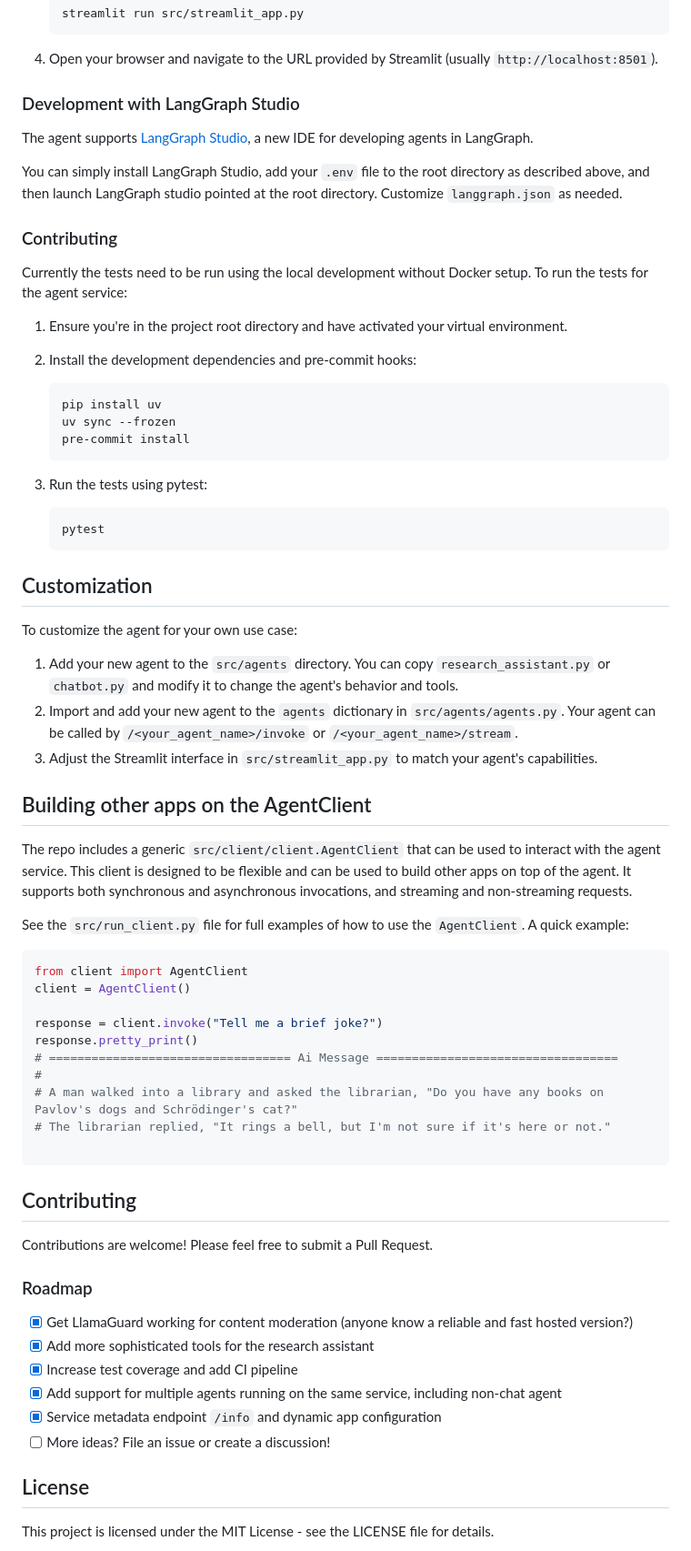
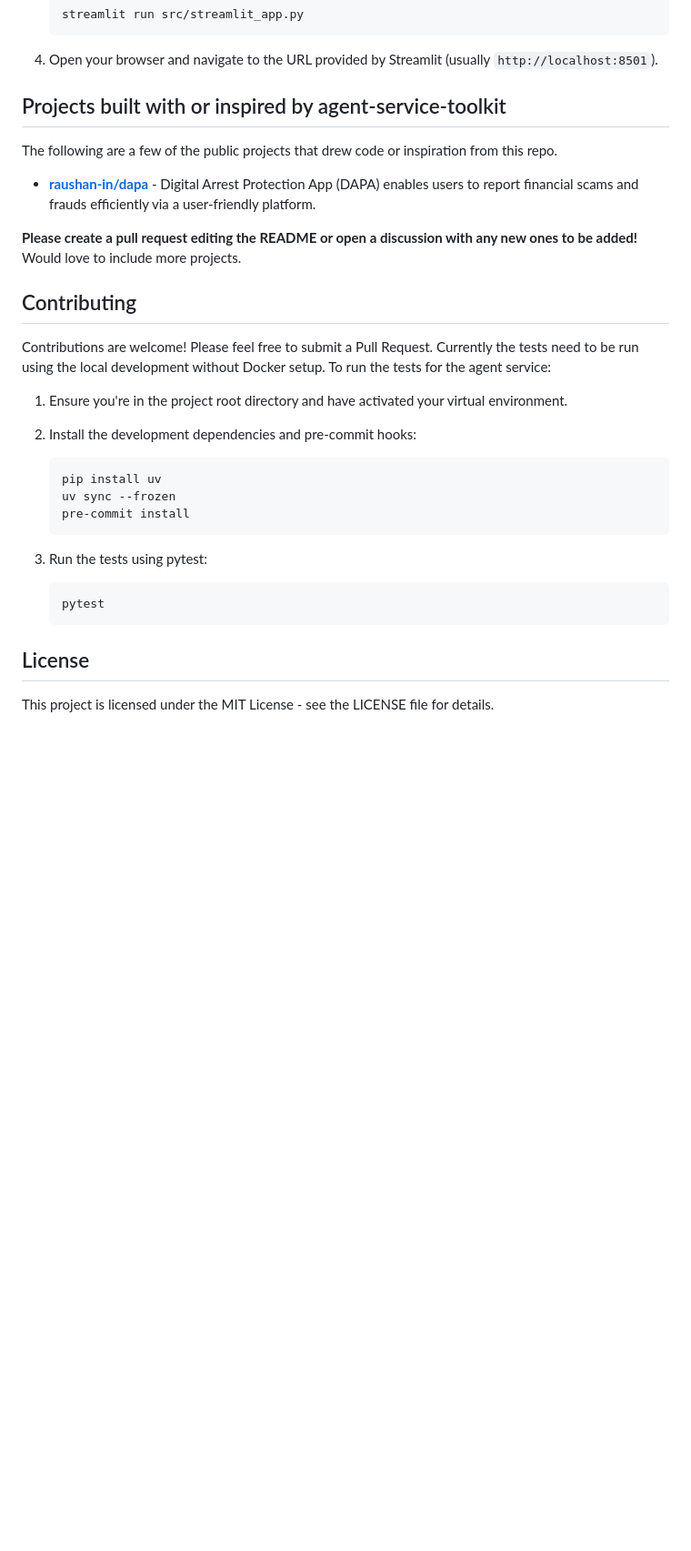
Before and after one commit to JoshuaC215/agent-service-toolkit, a Markdown page: README.md, the part around one of its changes. Shown at 91% size. Drawn GitHub-style; blank space fills up the shorter version.

Commit message:
Update README.md (#153)

````diff
--- a/README.md
+++ b/README.md
@@ -151,15 +173,17 @@ You can also run the agent service and the Streamlit app locally without Docker,
 
 4. Open your browser and navigate to the URL provided by Streamlit (usually `http://localhost:8501`).
 
-### Development with LangGraph Studio
+## Projects built with or inspired by agent-service-toolkit
 
-The agent supports [LangGraph Studio](https://github.com/langchain-ai/langgraph-studio), a new IDE for developing agents in LangGraph.
+The following are a few of the public projects that drew code or inspiration from this repo.
 
-You can simply install LangGraph Studio, add your `.env` file to the root directory as described above, and then launch LangGraph studio pointed at the root directory. Customize `langgraph.json` as needed.
+- **[raushan-in/dapa](https://github.com/raushan-in/dapa)** - Digital Arrest Protection App (DAPA) enables users to report financial scams and frauds efficiently via a user-friendly platform.
 
-### Contributing
+**Please create a pull request editing the README or open a discussion with any new ones to be added!** Would love to include more projects.
 
-Currently the tests need to be run using the local development without Docker setup. To run the tests for the agent service:
+## Contributing
+
+Contributions are welcome! Please feel free to submit a Pull Request. Currently the tests need to be run using the local development without Docker setup. To run the tests for the agent service:
 
 1. Ensure you're in the project root directory and have activated your virtual environment.
 
@@ -177,46 +201,6 @@ Currently the tests need to be run using the local development without Docker se
    pytest
    ```
 
-## Customization
-
-To customize the agent for your own use case:
-
-1. Add your new agent to the `src/agents` directory. You can copy `research_assistant.py` or `chatbot.py` and modify it to change the agent's behavior and tools.
-1. Import and add your new agent to the `agents` dictionary in `src/agents/agents.py`. Your agent can be called by `/<your_agent_name>/invoke` or `/<your_agent_name>/stream`.
-1. Adjust the Streamlit interface in `src/streamlit_app.py` to match your agent's capabilities.
-
-## Building other apps on the AgentClient
-
-The repo includes a generic `src/client/client.AgentClient` that can be used to interact with the agent service. This client is designed to be flexible and can be used to build other apps on top of the agent. It supports both synchronous and asynchronous invocations, and streaming and non-streaming requests.
-
-See the `src/run_client.py` file for full examples of how to use the `AgentClient`. A quick example:
-
-```python
-from client import AgentClient
-client = AgentClient()
-
-response = client.invoke("Tell me a brief joke?")
-response.pretty_print()
-# ================================== Ai Message ==================================
-#
-# A man walked into a library and asked the librarian, "Do you have any books on Pavlov's dogs and Schrödinger's cat?"
-# The librarian replied, "It rings a bell, but I'm not sure if it's here or not."
-
-```
-
-## Contributing
-
-Contributions are welcome! Please feel free to submit a Pull Request.
-
-### Roadmap
-
-- [x] Get LlamaGuard working for content moderation (anyone know a reliable and fast hosted version?)
-- [x] Add more sophisticated tools for the research assistant
-- [x] Increase test coverage and add CI pipeline
-- [x] Add support for multiple agents running on the same service, including non-chat agent
-- [x] Service metadata endpoint `/info` and dynamic app configuration
-- [ ] More ideas? File an issue or create a discussion!
-
 ## License
 
 This project is licensed under the MIT License - see the LICENSE file for details.
````
Also changed, not shown: other parts of README.md (+33 -11 lines).
